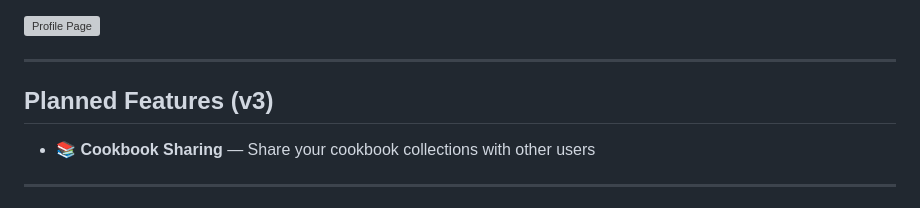
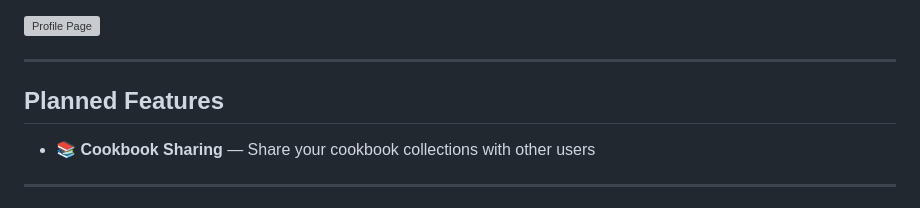
Before and after one commit to matthew-wright9630/recipes, a Markdown page: README.md, the part around the change. Drawn GitHub-style; grey boxes are pictures that could not be loaded.

Commit message:
Update README to remove version numbers of application

```diff
--- a/README.md
+++ b/README.md
@@ -52,7 +52,7 @@ Find what you're looking for fast, without digging through a single long list.
 
 ---
 
-## Planned Features (v3)
+## Planned Features
 
 - 📚 **Cookbook Sharing** — Share your cookbook collections with other users
 
```
